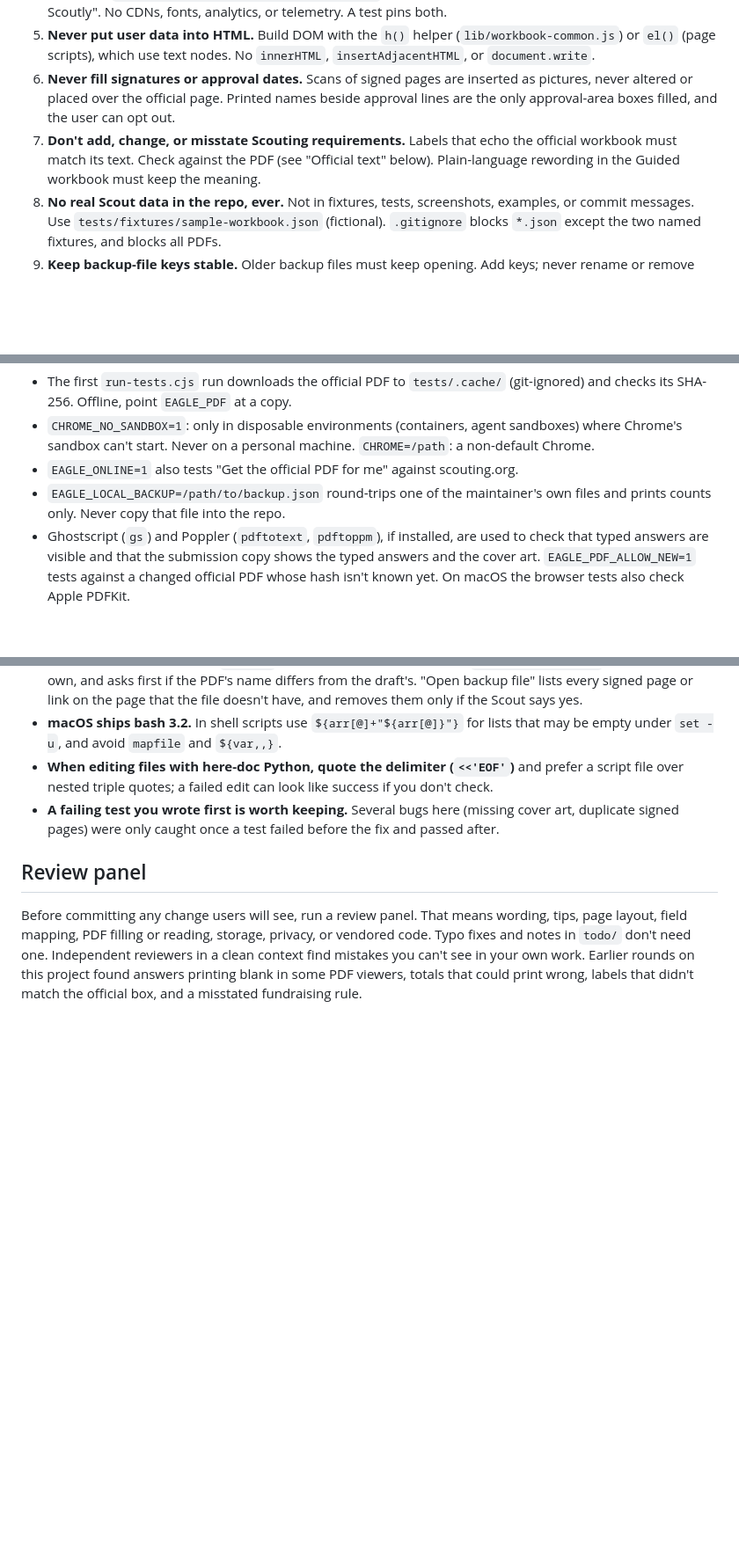
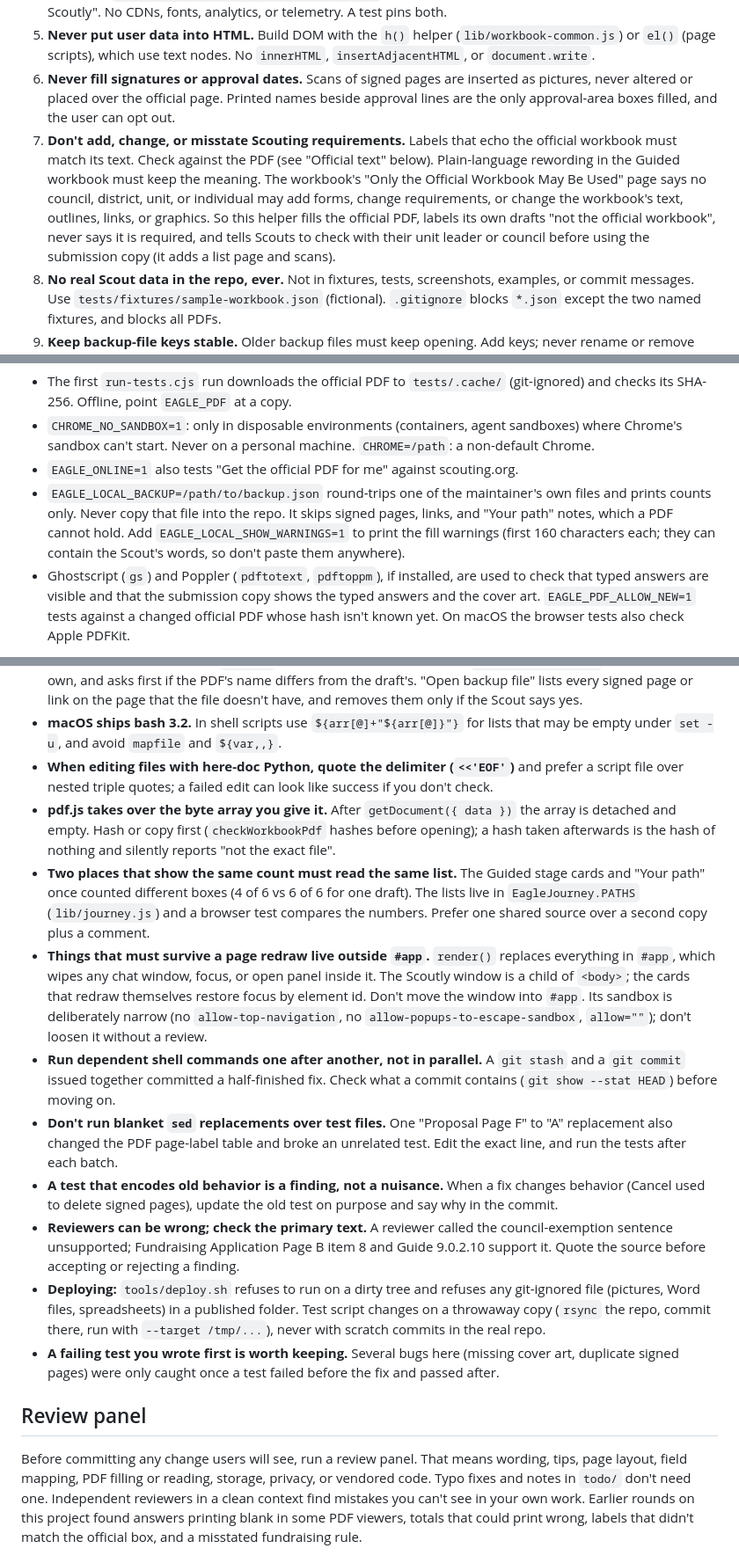
Before and after one commit to craighagan/EaglePaperworkHelper, a Markdown page: AGENTS.md, 3 parts joined by grey strips. Shown at 88% size. GitHub-like rendering; blank space fills up the shorter version.

Commit message:
docs(agents): Record the lessons from the Your path and repo-scan work
Add the workbook's own rule about not adding forms or changing it, the
pdf.js buffer ownership trap, shared lists for counts shown twice, what
must live outside #app (the Scoutly window), running dependent commands
one at a time, avoiding blanket sed on tests, treating old-behavior
tests as findings, checking reviewers against the primary text, the
deploy script's guards, and the local-backup test switches.

```diff
--- a/AGENTS.md
+++ b/AGENTS.md
@@ -16,7 +16,7 @@ Breaking any of these is a defect, even if the tests pass.
 4. **No network requests** except (a) the optional download of the blank official PDF, pinned to the exact URL in `connect-src` of `FillOfficialPDF.html`, and (b) the optional Scoutly chat frame on the two workbook pages, pinned by `frame-src https://scoutly.scouting.org` and loaded only after the Scout clicks "Chat with Scoutly". No CDNs, fonts, analytics, or telemetry. A test pins both.
 5. **Never put user data into HTML.** Build DOM with the `h()` helper (`lib/workbook-common.js`) or `el()` (page scripts), which use text nodes. No `innerHTML`, `insertAdjacentHTML`, or `document.write`.
 6. **Never fill signatures or approval dates.** Scans of signed pages are inserted as pictures, never altered or placed over the official page. Printed names beside approval lines are the only approval-area boxes filled, and the user can opt out.
-7. **Don't add, change, or misstate Scouting requirements.** Labels that echo the official workbook must match its text. Check against the PDF (see "Official text" below). Plain-language rewording in the Guided workbook must keep the meaning.
+7. **Don't add, change, or misstate Scouting requirements.** Labels that echo the official workbook must match its text. Check against the PDF (see "Official text" below). Plain-language rewording in the Guided workbook must keep the meaning. The workbook's "Only the Official Workbook May Be Used" page says no council, district, unit, or individual may add forms, change requirements, or change the workbook's text, outlines, links, or graphics. So this helper fills the official PDF, labels its own drafts "not the official workbook", never says it is required, and tells Scouts to check with their unit leader or council before using the submission copy (it adds a list page and scans).
 8. **No real Scout data in the repo, ever.** Not in fixtures, tests, screenshots, examples, or commit messages. Use `tests/fixtures/sample-workbook.json` (fictional). `.gitignore` blocks `*.json` except the two named fixtures, and blocks all PDFs.
 9. **Keep backup-file keys stable.** Older backup files must keep opening. Add keys; never rename or remove them. `mergeWithDefaults` fills in missing keys and keeps unknown ones.
 10. **Don't hand-edit `vendor/pdfjs/`.** It is generated by `tools/vendor-pdfjs.cjs`.
@@ -65,7 +65,7 @@ node tools/vendor-pdfjs.cjs     # rebuild vendor/pdfjs (network)
 - The first `run-tests.cjs` run downloads the official PDF to `tests/.cache/` (git-ignored) and checks its SHA-256. Offline, point `EAGLE_PDF` at a copy.
 - `CHROME_NO_SANDBOX=1`: only in disposable environments (containers, agent sandboxes) where Chrome's sandbox can't start. Never on a personal machine. `CHROME=/path`: a non-default Chrome.
 - `EAGLE_ONLINE=1` also tests "Get the official PDF for me" against scouting.org.
-- `EAGLE_LOCAL_BACKUP=/path/to/backup.json` round-trips one of the maintainer's own files and prints counts only. Never copy that file into the repo.
+- `EAGLE_LOCAL_BACKUP=/path/to/backup.json` round-trips one of the maintainer's own files and prints counts only. Never copy that file into the repo. It skips signed pages, links, and "Your path" notes, which a PDF cannot hold. Add `EAGLE_LOCAL_SHOW_WARNINGS=1` to print the fill warnings (first 160 characters each; they can contain the Scout's words, so don't paste them anywhere).
 - Ghostscript (`gs`) and Poppler (`pdftotext`, `pdftoppm`), if installed, are used to check that typed answers are visible and that the submission copy shows the typed answers and the cover art. `EAGLE_PDF_ALLOW_NEW=1` tests against a changed official PDF whose hash isn't known yet. On macOS the browser tests also check Apple PDFKit.
 
 Both test scripts must pass before you commit.
@@ -134,6 +134,14 @@ Run `node tools/screenshots.cjs` after any visible change to the Guided Proposal
 - **A PDF can't carry scans, links, or "Your path" notes.** Reading a filled PDF back gives a backup with no signed pages and an empty `journey`. "Open in the … workbook" (on `BackupFromPDF.html`) keeps the draft's own, and asks first if the PDF's name differs from the draft's. "Open backup file" lists every signed page or link on the page that the file doesn't have, and removes them only if the Scout says yes.
 - **macOS ships bash 3.2.** In shell scripts use `${arr[@]+"${arr[@]}"}` for lists that may be empty under `set -u`, and avoid `mapfile` and `${var,,}`.
 - **When editing files with here-doc Python, quote the delimiter (`<<'EOF'`)** and prefer a script file over nested triple quotes; a failed edit can look like success if you don't check.
+- **pdf.js takes over the byte array you give it.** After `getDocument({ data })` the array is detached and empty. Hash or copy first (`checkWorkbookPdf` hashes before opening); a hash taken afterwards is the hash of nothing and silently reports "not the exact file".
+- **Two places that show the same count must read the same list.** The Guided stage cards and "Your path" once counted different boxes (4 of 6 vs 6 of 6 for one draft). The lists live in `EagleJourney.PATHS` (`lib/journey.js`) and a browser test compares the numbers. Prefer one shared source over a second copy plus a comment.
+- **Things that must survive a page redraw live outside `#app`.** `render()` replaces everything in `#app`, which wipes any chat window, focus, or open panel inside it. The Scoutly window is a child of `<body>`; the cards that redraw themselves restore focus by element id. Don't move the window into `#app`. Its sandbox is deliberately narrow (no `allow-top-navigation`, no `allow-popups-to-escape-sandbox`, `allow=""`); don't loosen it without a review.
+- **Run dependent shell commands one after another, not in parallel.** A `git stash` and a `git commit` issued together committed a half-finished fix. Check what a commit contains (`git show --stat HEAD`) before moving on.
+- **Don't run blanket `sed` replacements over test files.** One "Proposal Page F" to "A" replacement also changed the PDF page-label table and broke an unrelated test. Edit the exact line, and run the tests after each batch.
+- **A test that encodes old behavior is a finding, not a nuisance.** When a fix changes behavior (Cancel used to delete signed pages), update the old test on purpose and say why in the commit.
+- **Reviewers can be wrong; check the primary text.** A reviewer called the council-exemption sentence unsupported; Fundraising Application Page B item 8 and Guide 9.0.2.10 support it. Quote the source before accepting or rejecting a finding.
+- **Deploying:** `tools/deploy.sh` refuses to run on a dirty tree and refuses any git-ignored file (pictures, Word files, spreadsheets) in a published folder. Test script changes on a throwaway copy (`rsync` the repo, commit there, run with `--target /tmp/...`), never with scratch commits in the real repo.
 - **A failing test you wrote first is worth keeping.** Several bugs here (missing cover art, duplicate signed pages) were only caught once a test failed before the fix and passed after.
 
 ## Review panel
```
